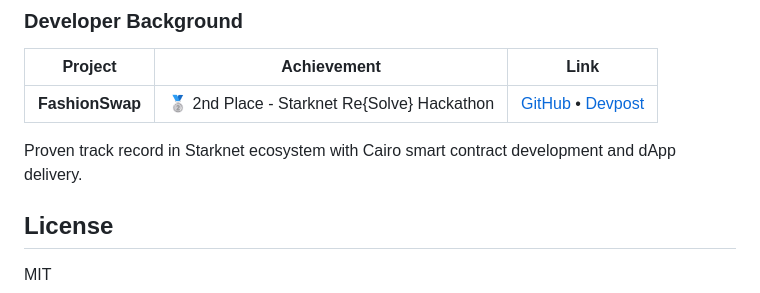
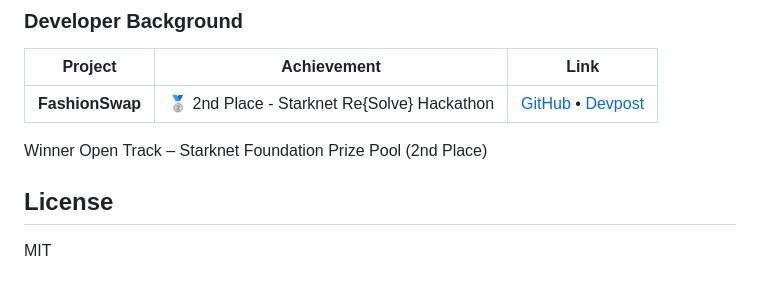
Before and after one commit to LevCey/Enlivora, a Markdown page: README.md, the part around the change. Drawn GitHub-style.

```diff
--- a/README.md
+++ b/README.md
@@ -173,8 +173,8 @@ For a deeper dive into the technical implementation and roadmap, please refer to
 | Project | Achievement | Link |
 |---------|-------------|------|
 | **FashionSwap** | 🥈 2nd Place - Starknet Re{Solve} Hackathon | [GitHub](https://github.com/LevCey/FashionSwap) • [Devpost](https://devpost.com/software/fashionswap) |
+Winner Open Track – Starknet Foundation Prize Pool (2nd Place)
 
-Proven track record in Starknet ecosystem with Cairo smart contract development and dApp delivery.
 
 
 ## License
```
